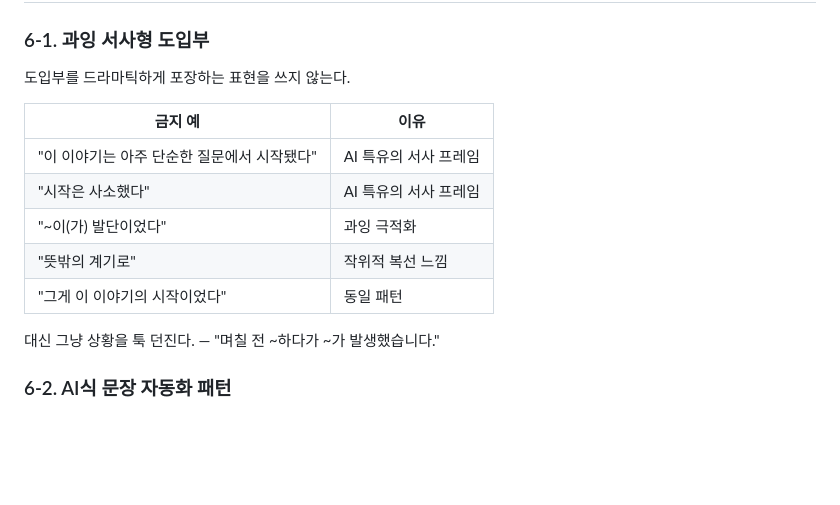
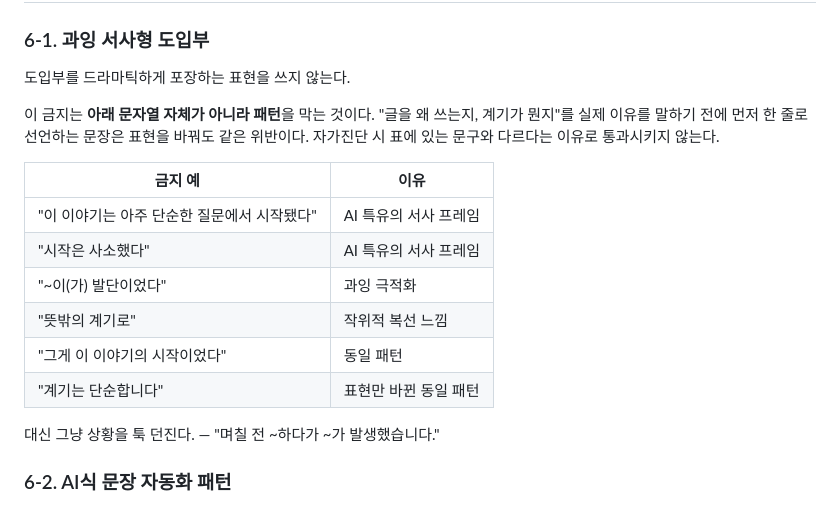
Before and after one commit to yskkkkkk/yskkkkkk.github.io, a Markdown page: WRITING_STYLE.md, the part around the change. GitHub-like rendering; blank space fills up the shorter version.

Commit message:
docs: 과잉 서사형 도입부 금지를 문자열이 아니라 패턴으로 일반화
"계기는 단순합니다"가 §6-1 표에 없다는 이유로 자가진단을 통과한
사례가 있었습니다. 실제로는 "이 이야기는 아주 단순한 질문에서
시작됐다"와 기능이 같은 메타 서사 프레임이었습니다. 표의 문구와
글자가 다르면 통과된다는 오해를 막기 위해, 이 규칙이 패턴을
막는 것이라는 설명을 추가하고 이번 사례를 표에 반영했습니다.

Co-Authored-By: Claude Sonnet 5 <noreply@anthropic.com>
Claude-Session: https://claude.ai/code/session_01FX3aLyJHJauTwnHRgMgtjL

```diff
--- a/WRITING_STYLE.md
+++ b/WRITING_STYLE.md
@@ -183,6 +183,10 @@ AI는 문장 중간에 부연을 넣을 때 문법 오류 없이 빠져나가는
 ### 6-1. 과잉 서사형 도입부
 도입부를 드라마틱하게 포장하는 표현을 쓰지 않는다.
 
+이 금지는 **아래 문자열 자체가 아니라 패턴**을 막는 것이다.
+"글을 왜 쓰는지, 계기가 뭔지"를 실제 이유를 말하기 전에 먼저 한 줄로 선언하는 문장은 표현을 바꿔도 같은 위반이다.
+자가진단 시 표에 있는 문구와 다르다는 이유로 통과시키지 않는다.
+
 | 금지 예 | 이유 |
 |---|---|
 | "이 이야기는 아주 단순한 질문에서 시작됐다" | AI 특유의 서사 프레임 |
@@ -190,6 +194,7 @@ AI는 문장 중간에 부연을 넣을 때 문법 오류 없이 빠져나가는
 | "~이(가) 발단이었다" | 과잉 극적화 |
 | "뜻밖의 계기로" | 작위적 복선 느낌 |
 | "그게 이 이야기의 시작이었다" | 동일 패턴 |
+| "계기는 단순합니다" | 표현만 바뀐 동일 패턴 |
 
 대신 그냥 상황을 툭 던진다. — "며칠 전 ~하다가 ~가 발생했습니다."
 
```
